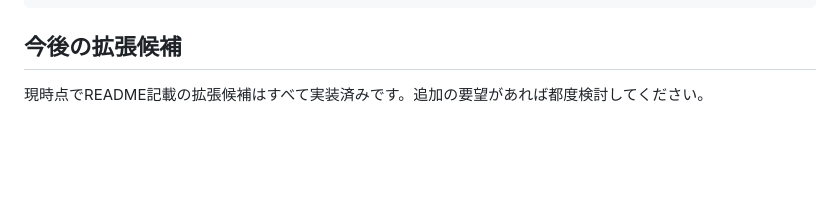
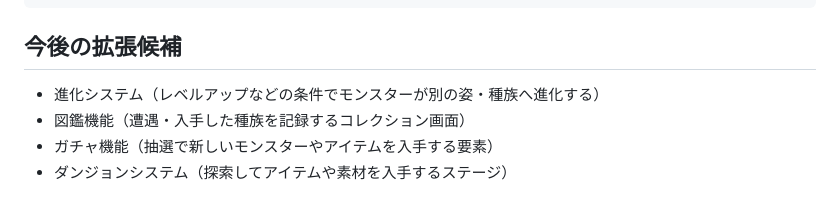
Before and after one commit to Nf07-yuma/game-beast-forge, a Markdown page: README.md, the part around the change. GitHub-like rendering; blank space fills up the shorter version.

Commit message:
Note future feature candidates in the README
Evolution, a species collection screen (図鑑), gacha, and a dungeon
exploration system are the next things under consideration.

```diff
--- a/README.md
+++ b/README.md
@@ -140,4 +140,7 @@ firestore.rules         Firestoreセキュリティルール（Firebase console
 
 ## 今後の拡張候補
 
-現時点でREADME記載の拡張候補はすべて実装済みです。追加の要望があれば都度検討してください。
+- 進化システム（レベルアップなどの条件でモンスターが別の姿・種族へ進化する）
+- 図鑑機能（遭遇・入手した種族を記録するコレクション画面）
+- ガチャ機能（抽選で新しいモンスターやアイテムを入手する要素）
+- ダンジョンシステム（探索してアイテムや素材を入手するステージ）
```
